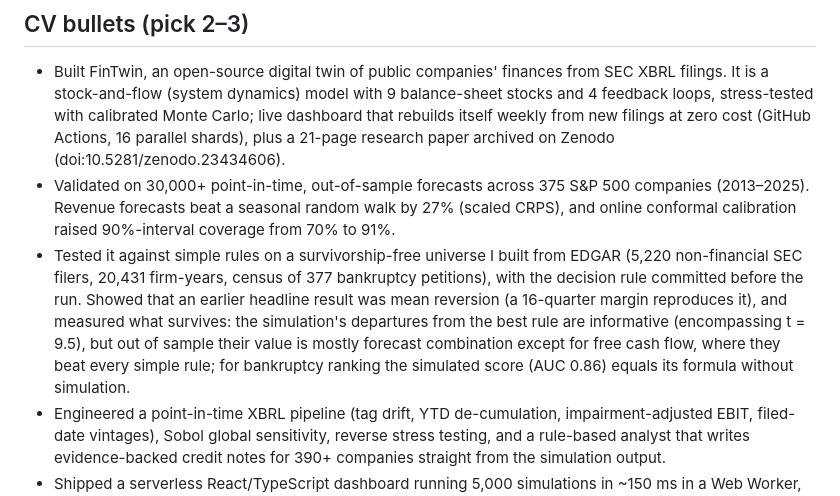
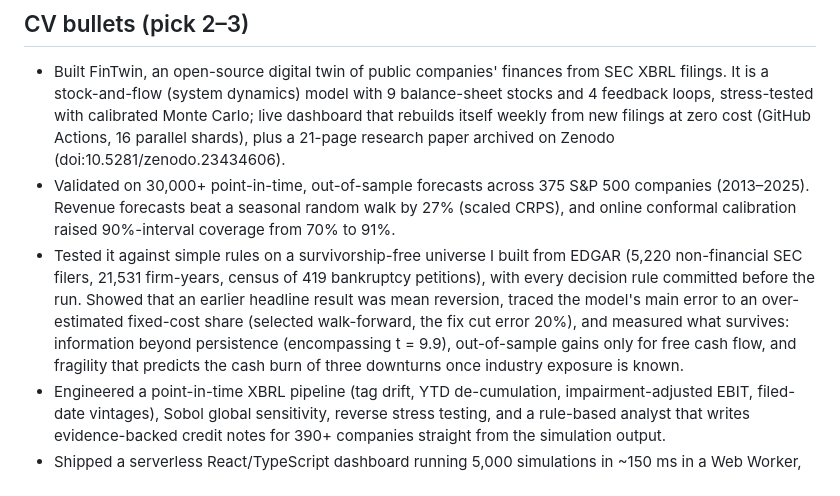
Before and after one commit to Aaqibhafeezkhan/fintwin, a Markdown page: docs/CV_KIT.md, the part around the change. GitHub-like rendering.

```diff
--- a/docs/CV_KIT.md
+++ b/docs/CV_KIT.md
@@ -8,7 +8,7 @@
 
 * Built FinTwin, an open-source digital twin of public companies' finances from SEC XBRL filings. It is a stock-and-flow (system dynamics) model with 9 balance-sheet stocks and 4 feedback loops, stress-tested with calibrated Monte Carlo; live dashboard that rebuilds itself weekly from new filings at zero cost (GitHub Actions, 16 parallel shards), plus a 21-page research paper archived on Zenodo (doi:10.5281/zenodo.23434606).
 * Validated on 30,000+ point-in-time, out-of-sample forecasts across 375 S&P 500 companies (2013–2025). Revenue forecasts beat a seasonal random walk by 27% (scaled CRPS), and online conformal calibration raised 90%-interval coverage from 70% to 91%.
-* Tested it against simple rules on a survivorship-free universe I built from EDGAR (5,220 non-financial SEC filers, 20,431 firm-years, census of 377 bankruptcy petitions), with the decision rule committed before the run. Showed that an earlier headline result was mean reversion (a 16-quarter margin reproduces it), and measured what survives: the simulation's departures from the best rule are informative (encompassing t = 9.5), but out of sample their value is mostly forecast combination except for free cash flow, where they beat every simple rule; for bankruptcy ranking the simulated score (AUC 0.86) equals its formula without simulation.
+* Tested it against simple rules on a survivorship-free universe I built from EDGAR (5,220 non-financial SEC filers, 21,531 firm-years, census of 419 bankruptcy petitions), with every decision rule committed before the run. Showed that an earlier headline result was mean reversion, traced the model's main error to an over-estimated fixed-cost share (selected walk-forward, the fix cut error 20%), and measured what survives: information beyond persistence (encompassing t = 9.9), out-of-sample gains only for free cash flow, and fragility that predicts the cash burn of three downturns once industry exposure is known.
 * Engineered a point-in-time XBRL pipeline (tag drift, YTD de-cumulation, impairment-adjusted EBIT, filed-date vintages), Sobol global sensitivity, reverse stress testing, and a rule-based analyst that writes evidence-backed credit notes for 390+ companies straight from the simulation output.
 * Shipped a serverless React/TypeScript dashboard running 5,000 simulations in ~150 ms in a Web Worker, parity-tested against the Python engine to 1e-6, with CI and property-based tests.
 
```
Also changed, not shown: docs/REVISION_PLAN_2.md (+28 -0 lines).
